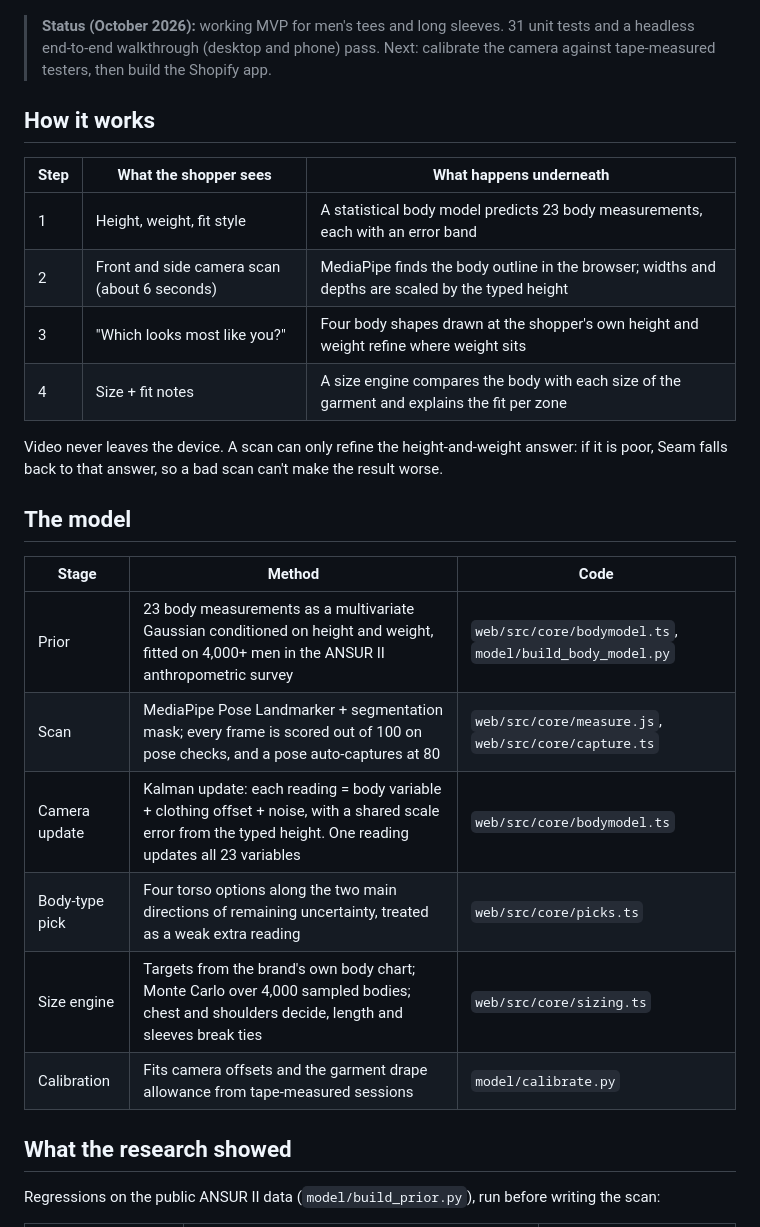
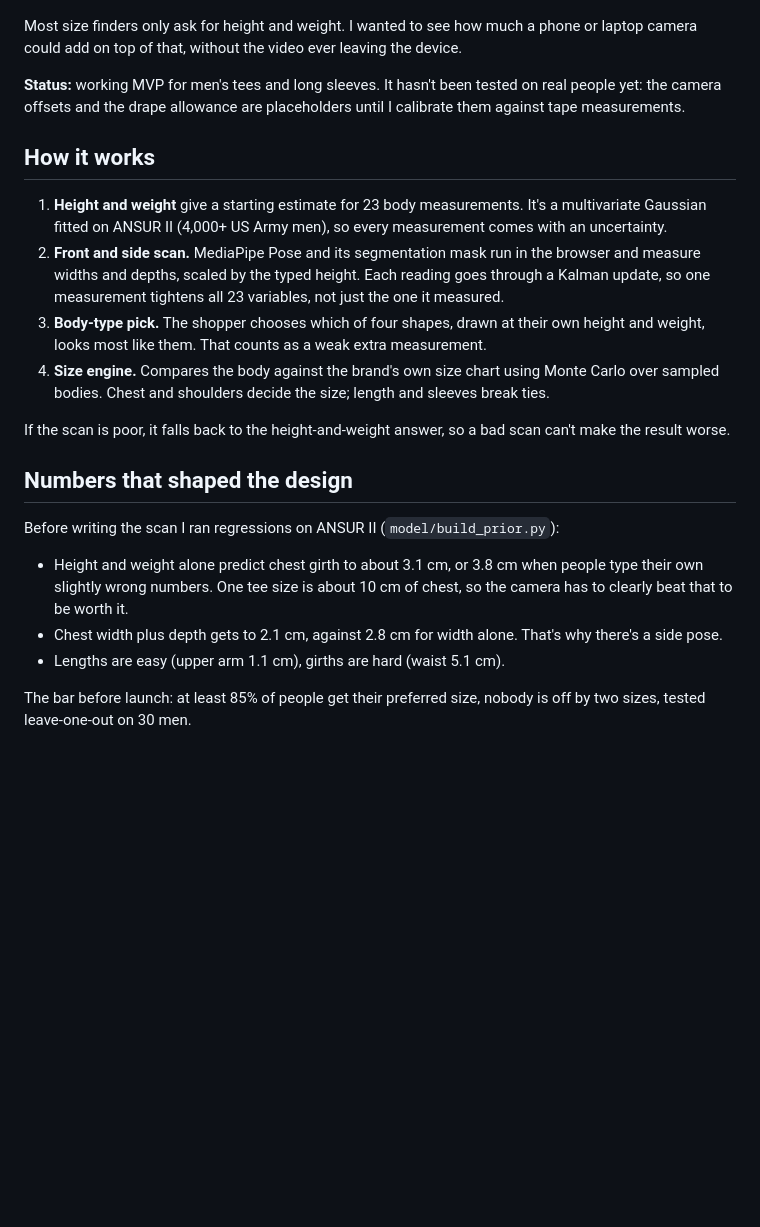
Before and after one commit to Terryzhao-dev/Seam, a Markdown page: README.md, the part around one of its changes. Drawn GitHub-style; blank space fills up the shorter version.

```diff
--- a/README.md
+++ b/README.md
@@ -8,31 +8,26 @@
   <img src="docs/images/measurements.png" width="30%" alt="Estimated body measurements with error bands">
 </p>
 
-> **Status (October 2026):** working MVP for men's tees and long sleeves. 31 unit tests and a headless end-to-end walkthrough (desktop and phone) pass. Next: calibrate the camera against tape-measured testers, then build the Shopify app.
+Most size finders only ask for height and weight. I wanted to see how much a phone or laptop camera could add on top of that, without the video ever leaving the device.
+
+**Status:** working MVP for men's tees and long sleeves. It hasn't been tested on real people yet: the camera offsets and the drape allowance are placeholders until I calibrate them against tape measurements.
 
 ## How it works
 
-| Step | What the shopper sees | What happens underneath |
-|---|---|---|
-| 1 | Height, weight, fit style | A statistical body model predicts 23 body measurements, each with an error band |
-| 2 | Front and side camera scan (about 6 seconds) | MediaPipe finds the body outline in the browser; widths and depths are scaled by the typed height |
-| 3 | "Which looks most like you?" | Four body shapes drawn at the shopper's own height and weight refine where weight sits |
-| 4 | Size + fit notes | A size engine compares the body with each size of the garment and explains the fit per zone |
+1. **Height and weight** give a starting estimate for 23 body measurements. It's a multivariate Gaussian fitted on ANSUR II (4,000+ US Army men), so every measurement comes with an uncertainty.
+2. **Front and side scan.** MediaPipe Pose and its segmentation mask run in the browser and measure widths and depths, scaled by the typed height. Each reading goes through a Kalman update, so one measurement tightens all 23 variables, not just the one it measured.
+3. **Body-type pick.** The shopper chooses which of four shapes, drawn at their own height and weight, looks most like them. That counts as a weak extra measurement.
+4. **Size engine.** Compares the body against the brand's own size chart using Monte Carlo over sampled bodies. Chest and shoulders decide the size; length and sleeves break ties.
 
-Video never leaves the device. A scan can only refine the height-and-weight answer: if it is poor, Seam falls back to that answer, so a bad scan can't make the result worse.
+If the scan is poor, it falls back to the height-and-weight answer, so a bad scan can't make the result worse.
 
-## The model
+## Numbers that shaped the design
 
-| Stage | Method | Code |
-|---|---|---|
-| Prior | 23 body measurements as a multivariate Gaussian conditioned on height and weight, fitted on 4,000+ men in the ANSUR II anthropometric survey | `web/src/core/bodymodel.ts`, `model/build_body_model.py` |
-| Scan | MediaPipe Pose Landmarker + segmentation mask; every frame is scored out of 100 on pose checks, and a pose auto-captures at 80 | `web/src/core/measure.js`, `web/src/core/capture.ts` |
-| Camera update | Kalman update: each reading = body variable + clothing offset + noise, with a shared scale error from the typed height. One reading updates all 23 variables | `web/src/core/bodymodel.ts` |
-| Body-type pick | Four torso options along the two main directions of remaining uncertainty, treated as a weak extra reading | `web/src/core/picks.ts` |
-| Size engine | Targets from the brand's own body chart; Monte Carlo over 4,000 sampled bodies; chest and shoulders decide, length and sleeves break ties | `web/src/core/sizing.ts` |
-| Calibration | Fits camera offsets and the garment drape allowance from tape-measured sessions | `model/calibrate.py` |
+Before writing the scan I ran regressions on ANSUR II (`model/build_prior.py`):
 
-## What the research showed
+- Height and weight alone predict chest girth to about 3.1 cm, or 3.8 cm when people type their own slightly wrong numbers. One tee size is about 10 cm of chest, so the camera has to clearly beat that to be worth it.
+- Chest width plus depth gets to 2.1 cm, against 2.8 cm for width alone. That's why there's a side pose.
+- Lengths are easy (upper arm 1.1 cm), girths are hard (waist 5.1 cm).
 
-Regressions on the public ANSUR II data (`model/build_prior.py`), run before writing the scan:
+The bar before launch: at least 85% of people get their preferred size, nobody is off by two sizes, tested leave-one-out on 30 men.
 
```
Also changed, not shown: other parts of README.md (+17 -40 lines).
